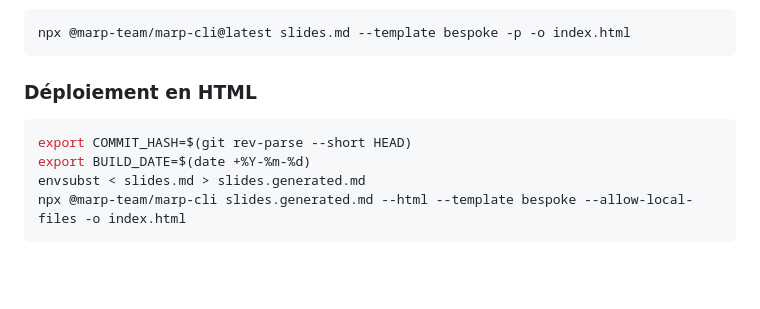
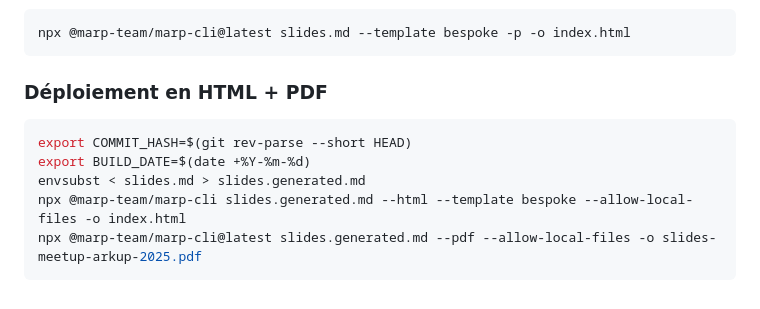
Before and after one commit to bflorat/meetup-arkup-juin-2025.github.io, a Markdown page: README.md, the part around the change. Drawn GitHub-style; blank space fills up the shorter version.

````diff
--- a/README.md
+++ b/README.md
@@ -13,11 +13,12 @@ Creative Commons Attribution-ShareAlike 4.0 International License.
 npx @marp-team/marp-cli@latest slides.md --template bespoke -p -o index.html
 ```
 
-### Déploiement en HTML
+### Déploiement en HTML + PDF
 
 ```bash
 export COMMIT_HASH=$(git rev-parse --short HEAD)
 export BUILD_DATE=$(date +%Y-%m-%d)
 envsubst < slides.md > slides.generated.md
 npx @marp-team/marp-cli slides.generated.md --html --template bespoke --allow-local-files -o index.html
+npx @marp-team/marp-cli@latest slides.generated.md --pdf --allow-local-files -o slides-meetup-arkup-2025.pdf
 ```
````
Also changed, not shown: slides.md (+130 -8 lines), images/28-diag-1.png (added), images/28-diag-2.png (added), images/c4-overview.png (added), 2 other files.
